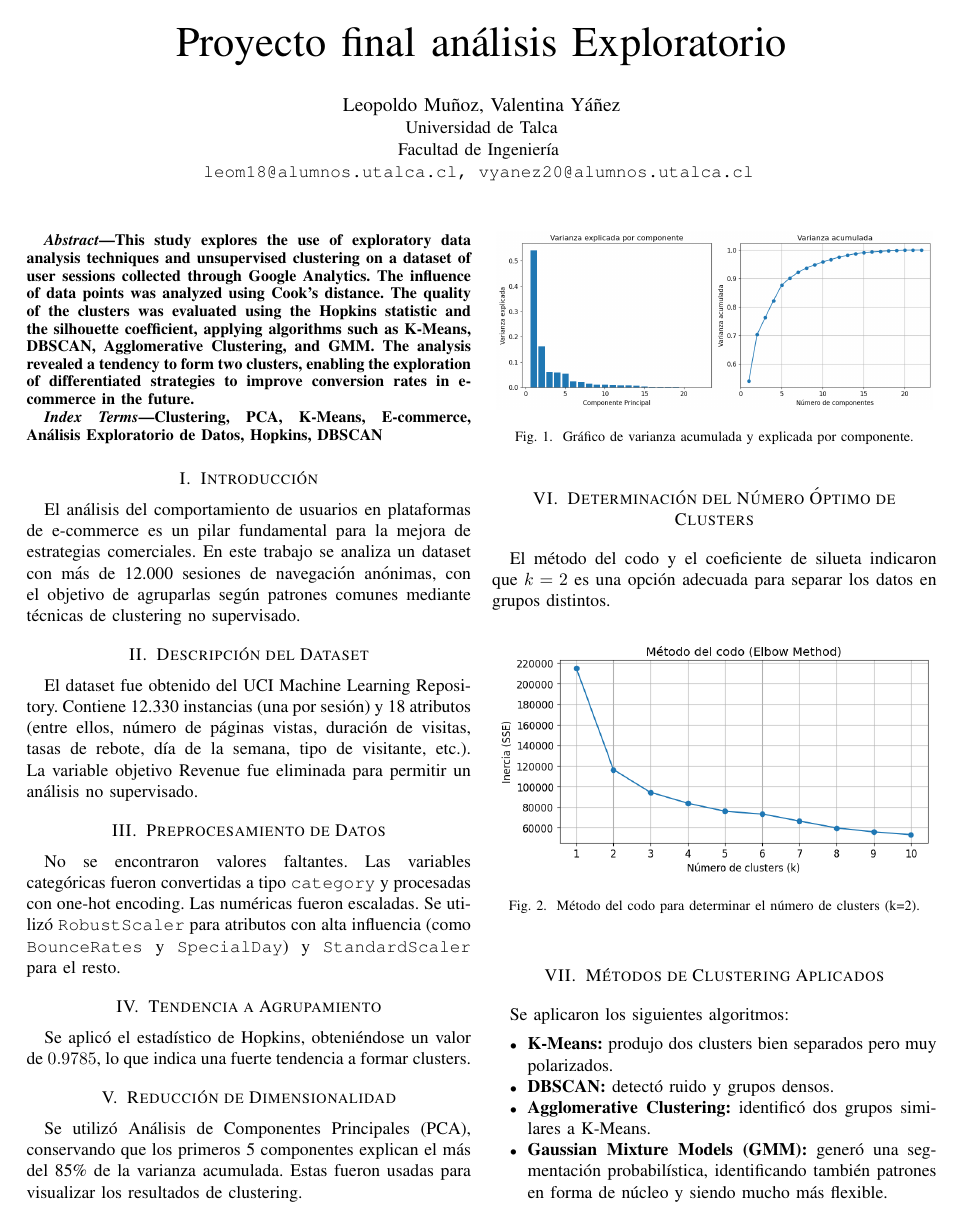
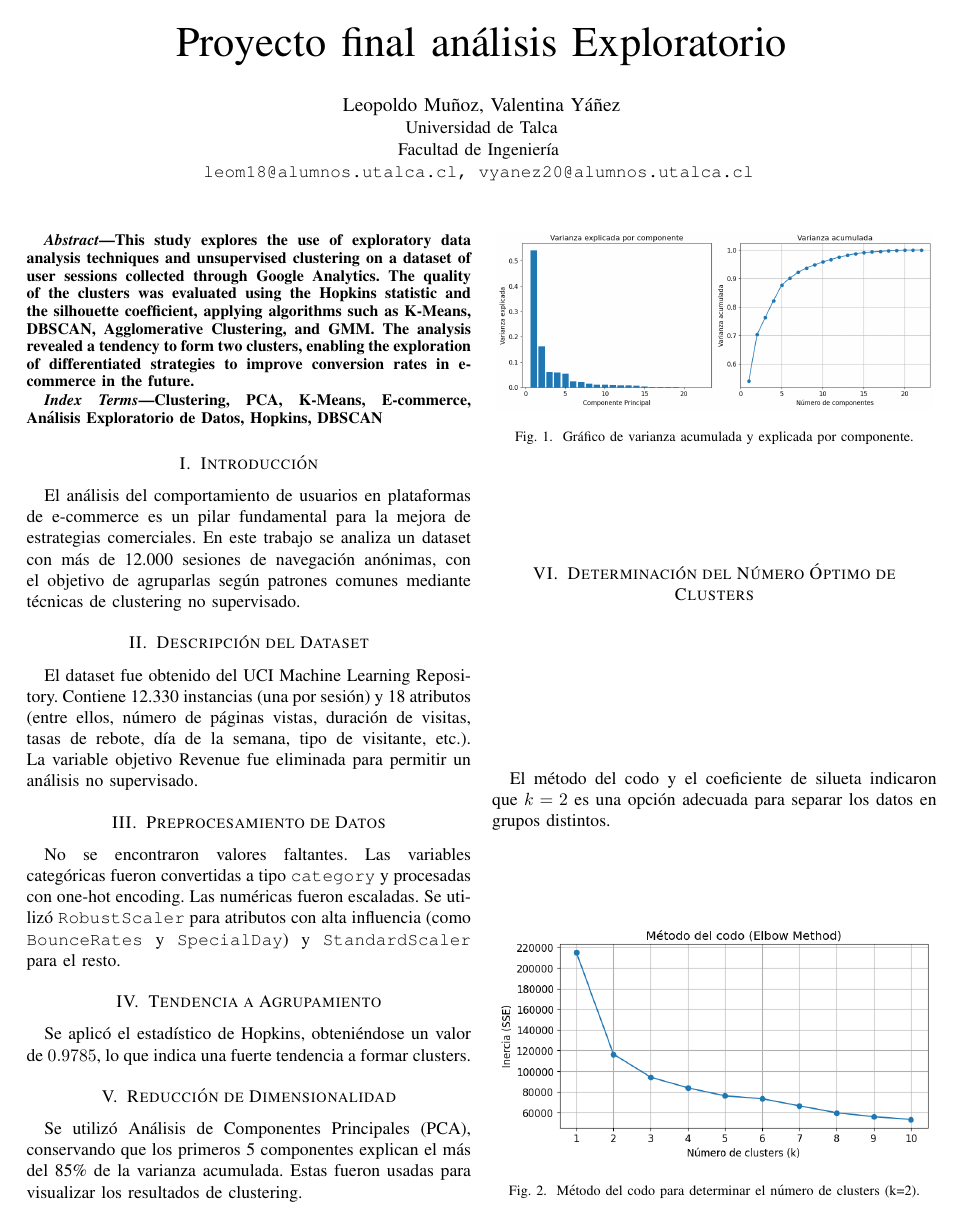
Before and after one commit to vynzk/InformeAED3, a LaTeX paper (informe.tex): page 1 of 3. The pictures show the PDF file informe.pdf that the author committed with the source.

Commit message:
informe final

```diff
--- a/informe.tex
+++ b/informe.tex
@@ -4,6 +4,7 @@
 \usepackage{amsmath}
 \usepackage{url}
 \usepackage{cite}
+\usepackage{float}
 
 \title{Proyecto final análisis Exploratorio}
 
@@ -21,7 +22,7 @@
 \maketitle
 
 \begin{abstract}
-This study explores the use of exploratory data analysis techniques and unsupervised clustering on a dataset of user sessions collected through Google Analytics. The influence of data points was analyzed using Cook's distance. The quality of the clusters was evaluated using the Hopkins statistic and the silhouette coefficient, applying algorithms such as K-Means, DBSCAN, Agglomerative Clustering, and GMM. The analysis revealed a tendency to form two clusters, enabling the exploration of differentiated strategies to improve conversion rates in e-commerce in the future.
+This study explores the use of exploratory data analysis techniques and unsupervised clustering on a dataset of user sessions collected through Google Analytics. The quality of the clusters was evaluated using the Hopkins statistic and the silhouette coefficient, applying algorithms such as K-Means, DBSCAN, Agglomerative Clustering, and GMM. The analysis revealed a tendency to form two clusters, enabling the exploration of differentiated strategies to improve conversion rates in e-commerce in the future.
 \end{abstract}
 
 \begin{IEEEkeywords}
@@ -37,12 +38,11 @@ El dataset fue obtenido del UCI Machine Learning Repository. Contiene 12.330 ins
 \section{Preprocesamiento de Datos}
 No se encontraron valores faltantes. Las variables categóricas fueron convertidas a tipo \texttt{category} y procesadas con one-hot encoding. Las numéricas fueron escaladas. Se utilizó \texttt{RobustScaler} para atributos con alta influencia (como \texttt{BounceRates} y \texttt{SpecialDay}) y \texttt{StandardScaler} para el resto.
 
-
 \section{Tendencia a Agrupamiento}
 Se aplicó el estadístico de Hopkins, obteniéndose un valor de $0.9785$, lo que indica una fuerte tendencia a formar clusters.
 \section{Reducción de Dimensionalidad}
 Se utilizó Análisis de Componentes Principales (PCA), conservando que los primeros 5 componentes explican el más del 85\% de la varianza acumulada. Estas fueron usadas para visualizar los resultados de clustering.
-\begin{figure}[htbp]
+\begin{figure}[H]
     \centering
     \includegraphics[width=0.48\textwidth]{images/varianza_acumulada.png}
     \caption{Gráfico de varianza acumulada y explicada por componente.}
@@ -52,47 +52,48 @@ Se utilizó Análisis de Componentes Principales (PCA), conservando que los prim
 \section{Determinación del Número Óptimo de Clusters}
 El método del codo y el coeficiente de silueta indicaron que $k=2$ es una opción adecuada para separar los datos en grupos distintos.
 
-\begin{figure}[htbp]
+\begin{figure}[H]
     \centering
     \includegraphics[width=0.48\textwidth]{images/elbow.png}
     \caption{Método del codo para determinar el número de clusters (k=2).}
     \label{fig:elbow}
 \end{figure}
 
-\begin{figure}[htbp]
+\begin{figure}[H]
     \centering
     \includegraphics[width=0.48\textwidth]{images/silueta.png}
     \caption{Método de la silueta para determinar el número óptimo de clusters (k=2).}
     \label{fig:silueta}
 \end{figure}
 
+
 \section{Métodos de Clustering Aplicados}
 Se aplicaron los siguientes algoritmos:
 
 \begin{itemize}
     \item \textbf{K-Means:} produjo dos clusters bien separados pero muy polarizados.
-        \begin{figure}[htbp]
+        \begin{figure}[H]
             \centering
             \includegraphics[width=0.48\textwidth]{images/k_means.png}
             \caption{Resultados de K-Means con k=2.}
             \label{fig:kmeans}
         \end{figure}
     \item \textbf{DBSCAN:} detectó ruido y grupos densos.
-        \begin{figure}[htbp]
+        \begin{figure}[H]
             \centering
             \includegraphics[width=0.48\textwidth]{images/dbscan.png}
             \caption{Resultados de DBSCAN.}
             \label{fig:dbscan}
         \end{figure}
     \item \textbf{Agglomerative Clustering:} identificó dos grupos similares a K-Means.
-        \begin{figure}[htbp]
+        \begin{figure}[H]
             \centering
             \includegraphics[width=0.48\textwidth]{images/jerarquico.png}
             \caption{Resultados de Agglomerative Clustering.}
             \label{fig:agglomerative}
         \end{figure}
     \item \textbf{Gaussian Mixture Models (GMM):} generó una segmentación probabilística, identificando también patrones en forma de núcleo y siendo mucho más flexible.
-        \begin{figure}[htbp]
+        \begin{figure}[H]
             \centering
             \includegraphics[width=0.48\textwidth]{images/gmm.png}
             \caption{Resultados de GMM.}
```
Also changed, not shown: informe.pdf, 5 other files.
